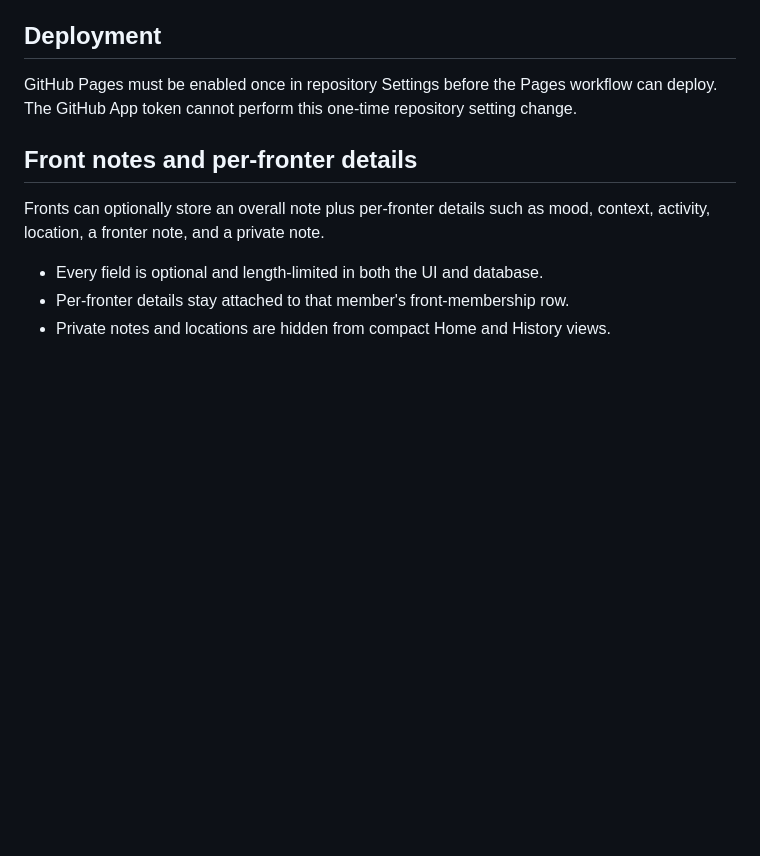
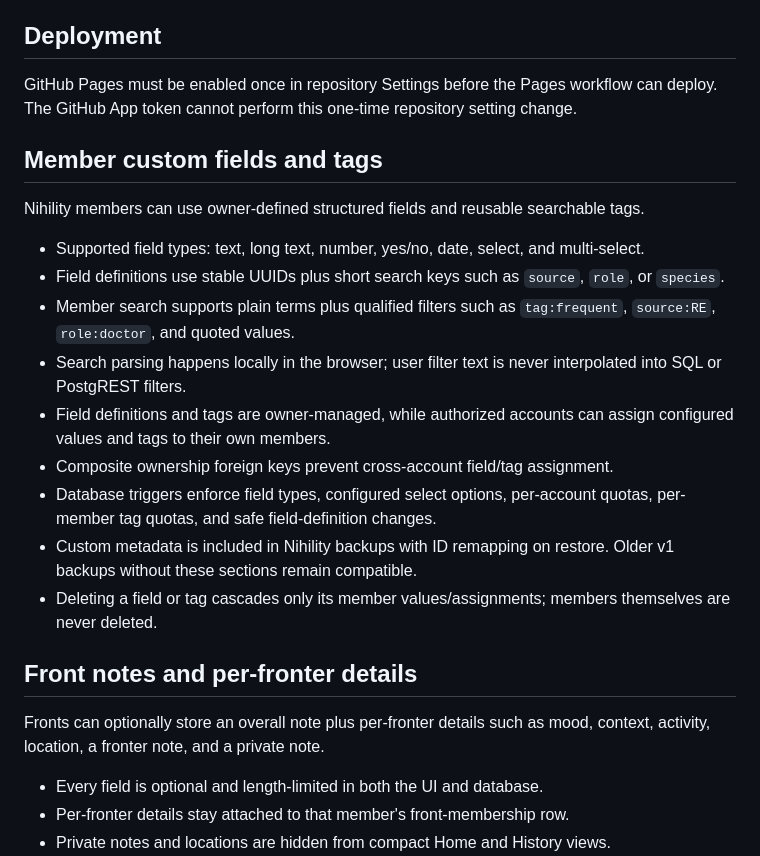
Before and after one commit to scionhyperion-ix/Project-Nihilityv3.0, a Markdown page: README.md, the part around the change. Drawn GitHub-style; blank space fills up the shorter version.

Commit message:
Document member custom fields tags and search syntax

```diff
--- a/README.md
+++ b/README.md
@@ -105,6 +105,20 @@ The main application intentionally follows the Rainbow layout and interaction st
 
 GitHub Pages must be enabled once in repository Settings before the Pages workflow can deploy. The GitHub App token cannot perform this one-time repository setting change.
 
+## Member custom fields and tags
+
+Nihility members can use owner-defined structured fields and reusable searchable tags.
+
+- Supported field types: text, long text, number, yes/no, date, select, and multi-select.
+- Field definitions use stable UUIDs plus short search keys such as `source`, `role`, or `species`.
+- Member search supports plain terms plus qualified filters such as `tag:frequent`, `source:RE`, `role:doctor`, and quoted values.
+- Search parsing happens locally in the browser; user filter text is never interpolated into SQL or PostgREST filters.
+- Field definitions and tags are owner-managed, while authorized accounts can assign configured values and tags to their own members.
+- Composite ownership foreign keys prevent cross-account field/tag assignment.
+- Database triggers enforce field types, configured select options, per-account quotas, per-member tag quotas, and safe field-definition changes.
+- Custom metadata is included in Nihility backups with ID remapping on restore. Older v1 backups without these sections remain compatible.
+- Deleting a field or tag cascades only its member values/assignments; members themselves are never deleted.
+
 ## Front notes and per-fronter details
 
 Fronts can optionally store an overall note plus per-fronter details such as mood, context, activity, location, a fronter note, and a private note.
```
